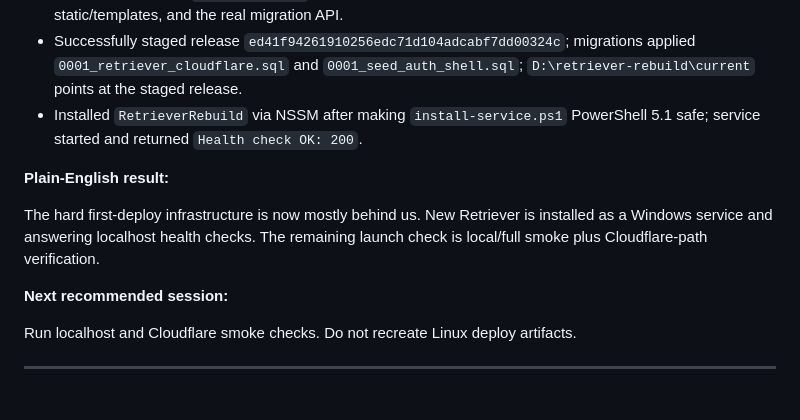
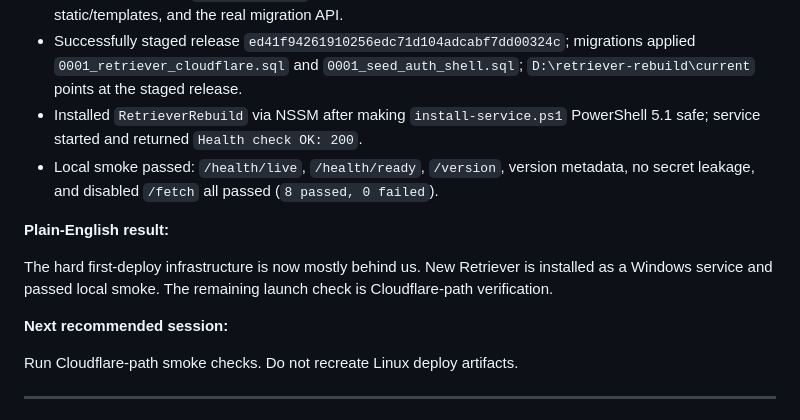
Before and after one commit to bobtucker1129/Retriever, a Markdown page: SESSION-LOG.md, the part around the change. GitHub-like rendering.

```diff
--- a/SESSION-LOG.md
+++ b/SESSION-LOG.md
@@ -17,14 +17,15 @@ Exit summaries, newest at top. Use project-local wrap to keep this current.
 - Fixed first-deploy blockers in the Windows deploy script: PowerShell 5.1 compatibility, reserved `$Args` variable shadowing, `pyproject.toml` install, old Retriever env-var pollution, Python cwd for static/templates, and the real migration API.
 - Successfully staged release `ed41f94261910256edc71d104adcabf7dd00324c`; migrations applied `0001_retriever_cloudflare.sql` and `0001_seed_auth_shell.sql`; `D:\retriever-rebuild\current` points at the staged release.
 - Installed `RetrieverRebuild` via NSSM after making `install-service.ps1` PowerShell 5.1 safe; service started and returned `Health check OK: 200`.
+- Local smoke passed: `/health/live`, `/health/ready`, `/version`, version metadata, no secret leakage, and disabled `/fetch` all passed (`8 passed, 0 failed`).
 
 **Plain-English result:**
 
-The hard first-deploy infrastructure is now mostly behind us. New Retriever is installed as a Windows service and answering localhost health checks. The remaining launch check is local/full smoke plus Cloudflare-path verification.
+The hard first-deploy infrastructure is now mostly behind us. New Retriever is installed as a Windows service and passed local smoke. The remaining launch check is Cloudflare-path verification.
 
 **Next recommended session:**
 
-Run localhost and Cloudflare smoke checks. Do not recreate Linux deploy artifacts.
+Run Cloudflare-path smoke checks. Do not recreate Linux deploy artifacts.
 
 ---
 
```
Also changed, not shown: PLAN.md (+6 -7 lines).
